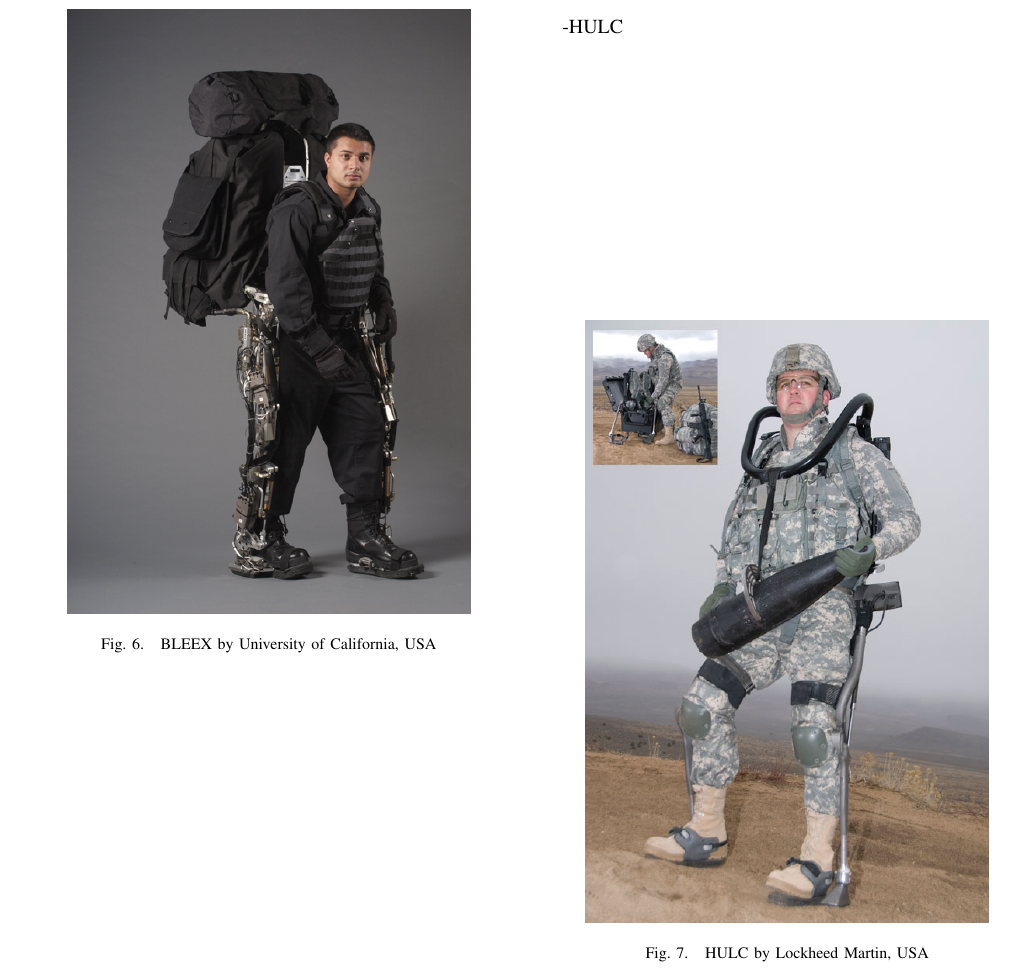
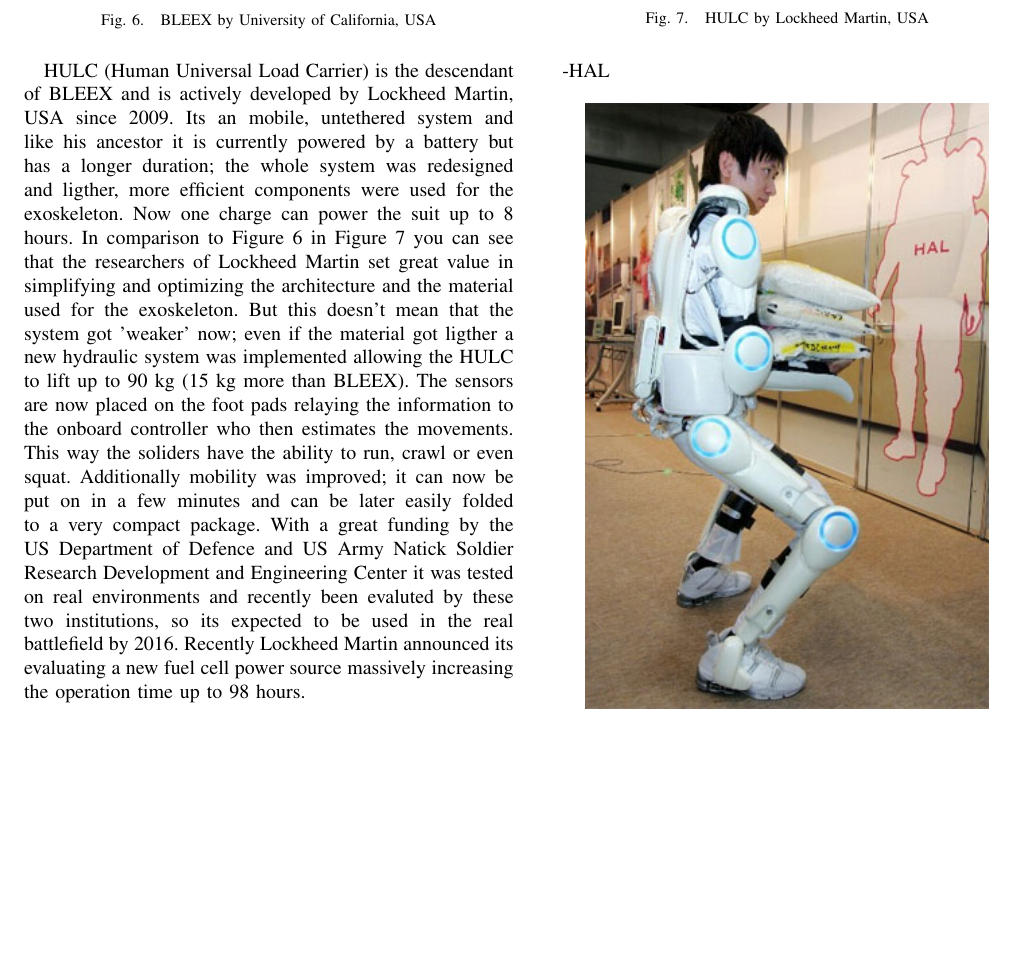
Before and after one commit to martinmtdo/exoskeletons, a LaTeX paper (root.tex): part of page 4 of 6 before the commit and part of page 4 of 5 after it, cut so that both start at the same text, the shorter picture padded with empty space. Compiled offline with pdfLaTeX.

Commit message:
finished HULC

```diff
--- a/root.tex
+++ b/root.tex
@@ -158,11 +158,11 @@ BLEEX (Berkeley Lower Extremity Exoskeleton) is a full body exoskeleton funded b
   \centering
     \includegraphics[width=0.4\textwidth]{img/bleex}
   \caption{BLEEX by University of California, USA}
-\end{figure} \newpage
+\end{figure}
 
 %%%%%%%%%%%%%%%%%%%%%%%%%%%%%%%%%%%%%%%%%%%%%%%%%%%%%%%%%%%%%%%%%%%%%%%%%%%%%%%%
 
--HULC
+HULC (Human Universal Load Carrier) is the descendant of BLEEX and is actively developed by Lockheed Martin, USA since 2009. Its an mobile, untethered system and like his ancestor it is currently powered by a battery but has a longer duration; the whole system was redesigned and ligther, more efficient components were used for the exoskeleton. Now one charge can power the suit up to 8 hours. In comparison to Figure 6 in Figure 7 you can see that the researchers of Lockheed Martin set great value in simplifying and optimizing the architecture and the material used for the exoskeleton. But this doesn't mean that the system got 'weaker' now; even if the material got ligther a new hydraulic system was implemented allowing the HULC to lift up to 90 kg (15 kg more than BLEEX). The sensors are now placed on the foot pads relaying the information to the onboard controller who then estimates the movements. This way the soliders have the ability to run, crawl or even squat. Additionally mobility was improved; it can now be put on in a few minutes and can be later easily folded to a very compact package. With a great funding by the US Department of Defence and US Army Natick Soldier Research Development and Engineering Center it was tested on real environments and recently been evaluted by these two institutions, so its expected to be used in the real battlefield by 2016. Recently Lockheed Martin announced its evaluating a new fuel cell power source massively increasing the operation time up to 98 hours.\newpage
 
 %%%%%%%%%%%%%%%%%%%%%%%%%%%%%%%%%%%%%%%%%%%%%%%%%%%%%%%%%%%%%%%%%%%%%%%%%%%%%%%%
 
```
Also changed, not shown: root.tex (5 more changed lines).
